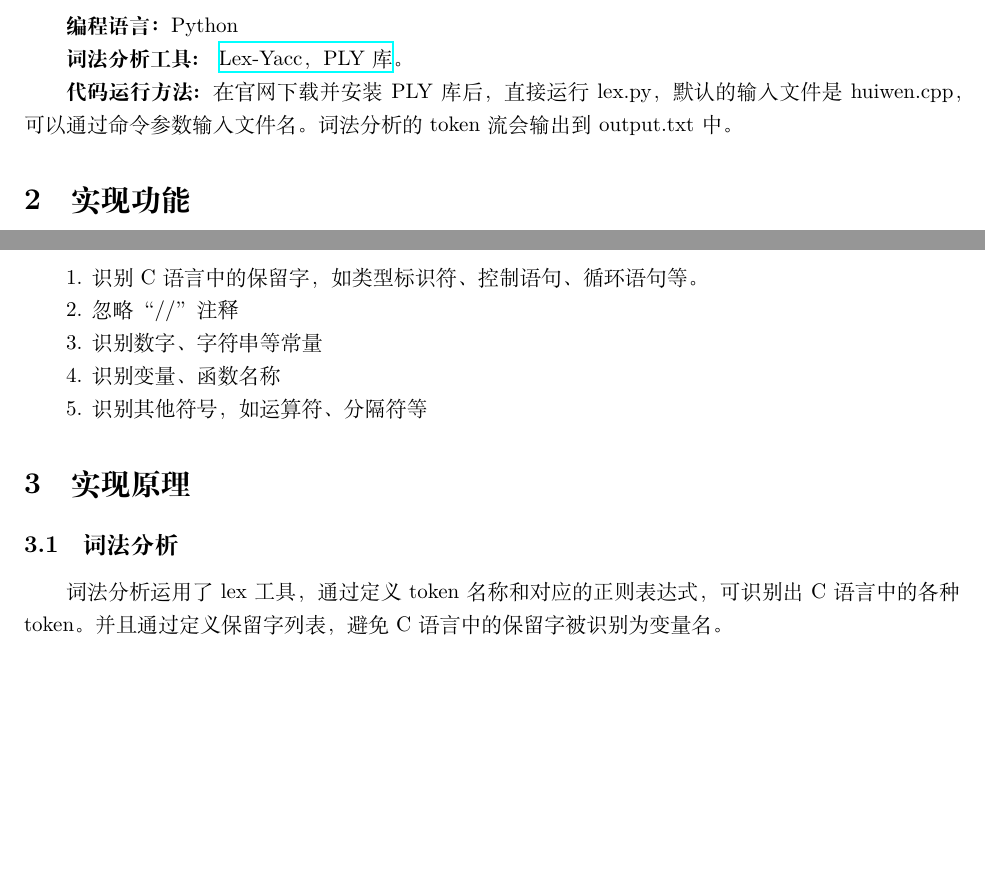
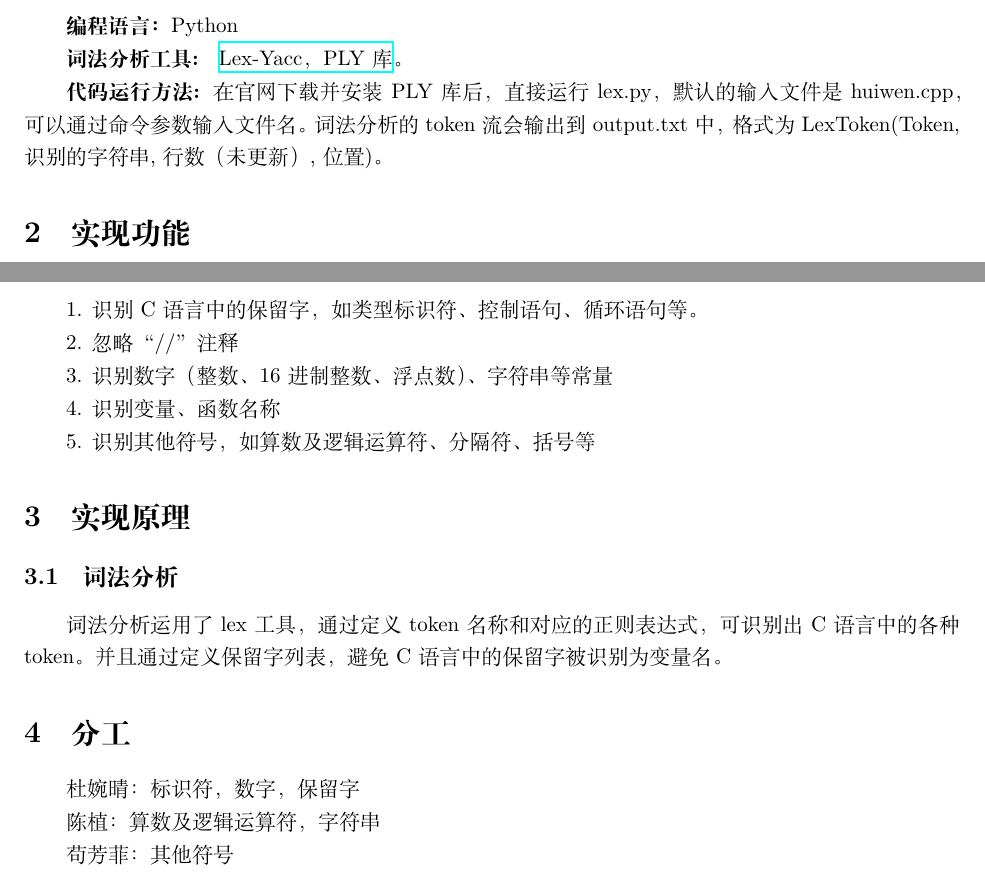
Before and after one commit to dwq531/c2ptranslator, a LaTeX document (report.tex): two parts of the page, joined at a grey line, cut so that both start at the same text, the shorter picture padded with empty space. Compiled offline with XeLaTeX.

Commit message:
fix:改了部分冲突

```diff
--- a/report.tex
+++ b/report.tex
@@ -55,7 +55,7 @@
 \textbf{词法分析工具: }
 \href{https://tastones.com/stackoverflow/python-language/python-lex-yacc/getting_started_with_ply/}{Lex-Yacc，PLY库}。
 
-\textbf{代码运行方法: }在官网下载并安装PLY库后，直接运行lex.py，默认的输入文件是huiwen.cpp，可以通过命令参数输入文件名。词法分析的token流会输出到output.txt中。
+\textbf{代码运行方法: }在官网下载并安装PLY库后，直接运行lex.py，默认的输入文件是huiwen.cpp，可以通过命令参数输入文件名。词法分析的token流会输出到output.txt中，格式为LexToken(Token,识别的字符串,行数（未更新）,位置)。
 
 \section{实现功能}
 \subsection{词法分析}
@@ -63,14 +63,20 @@
 
 2. 忽略“//”注释
 
-3. 识别数字、字符串等常量
+3. 识别数字（整数、16进制整数、浮点数）、字符串等常量
 
 4. 识别变量、函数名称
 
-5. 识别其他符号，如运算符、分隔符等
+5. 识别其他符号，如算数及逻辑运算符、分隔符、括号等
 
 \section{实现原理}
 \subsection{词法分析}
 词法分析运用了lex工具，通过定义token名称和对应的正则表达式，可识别出C语言中的各种token。并且通过定义保留字列表，避免C语言中的保留字被识别为变量名。
 
+\section{分工}
+杜婉晴：标识符，数字，保留字
+
+陈植：算数及逻辑运算符，字符串
+
+苟芳菲：其他符号
 \end{document}
```
Also changed, not shown: 1 other file.
